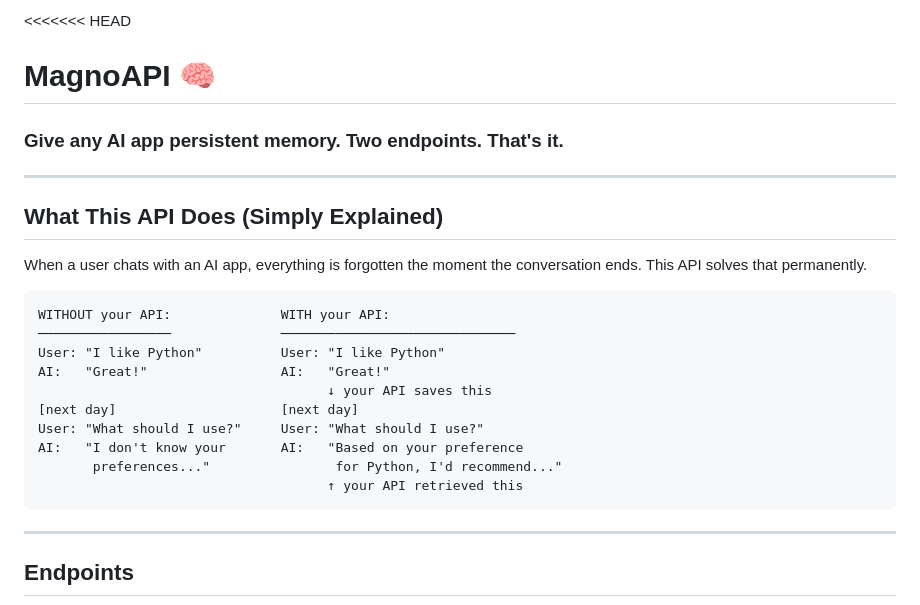
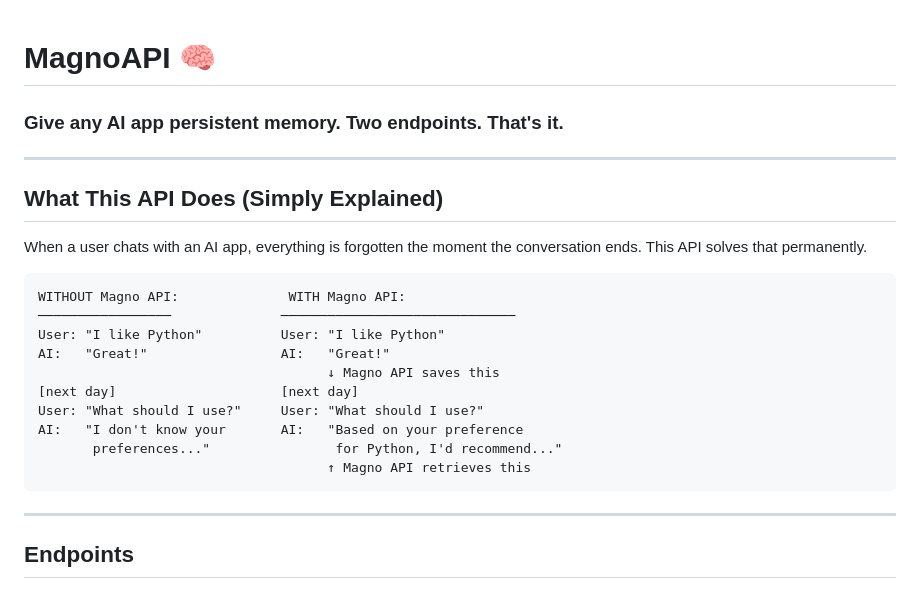
Before and after one commit to prathi2101-oss/Magno-memory-api, a Markdown page: README.md, the part around the change. Rendered like a GitHub page.

````diff
--- a/README.md
+++ b/README.md
@@ -1,4 +1,4 @@
-<<<<<<< HEAD
+
 # MagnoAPI 🧠
 ### Give any AI app persistent memory. Two endpoints. That's it.
 
@@ -10,16 +10,16 @@ When a user chats with an AI app, everything is forgotten the moment the
 conversation ends. This API solves that permanently.
 
 ```
-WITHOUT your API:              WITH your API:
+WITHOUT Magno API:              WITH Magno API:
 ─────────────────              ──────────────────────────────
 User: "I like Python"          User: "I like Python"
 AI:   "Great!"                 AI:   "Great!"
-                                     ↓ your API saves this
+                                     ↓ Magno API saves this
 [next day]                     [next day]
 User: "What should I use?"     User: "What should I use?"
 AI:   "I don't know your       AI:   "Based on your preference
        preferences..."                for Python, I'd recommend..."
-                                     ↑ your API retrieved this
+                                     ↑ Magno API retrieves this
 ```
 
 ---
````
